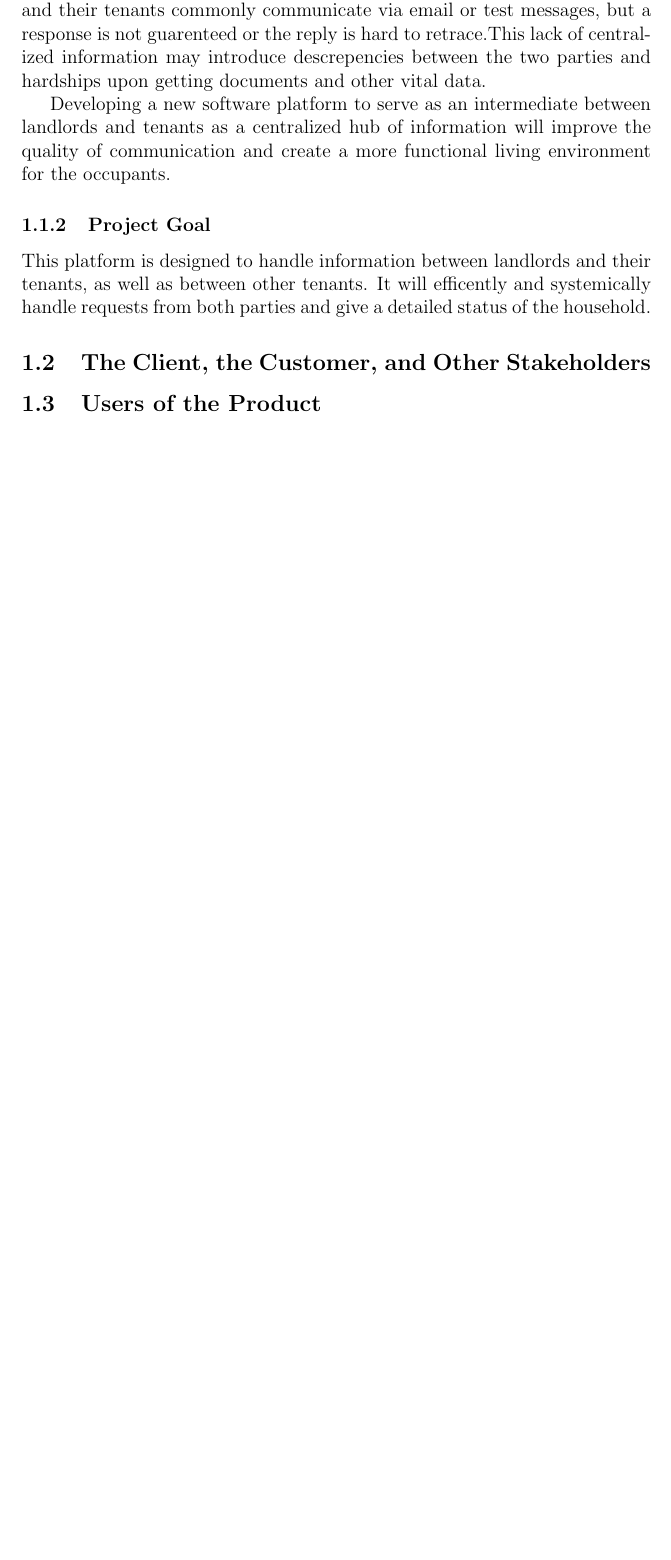
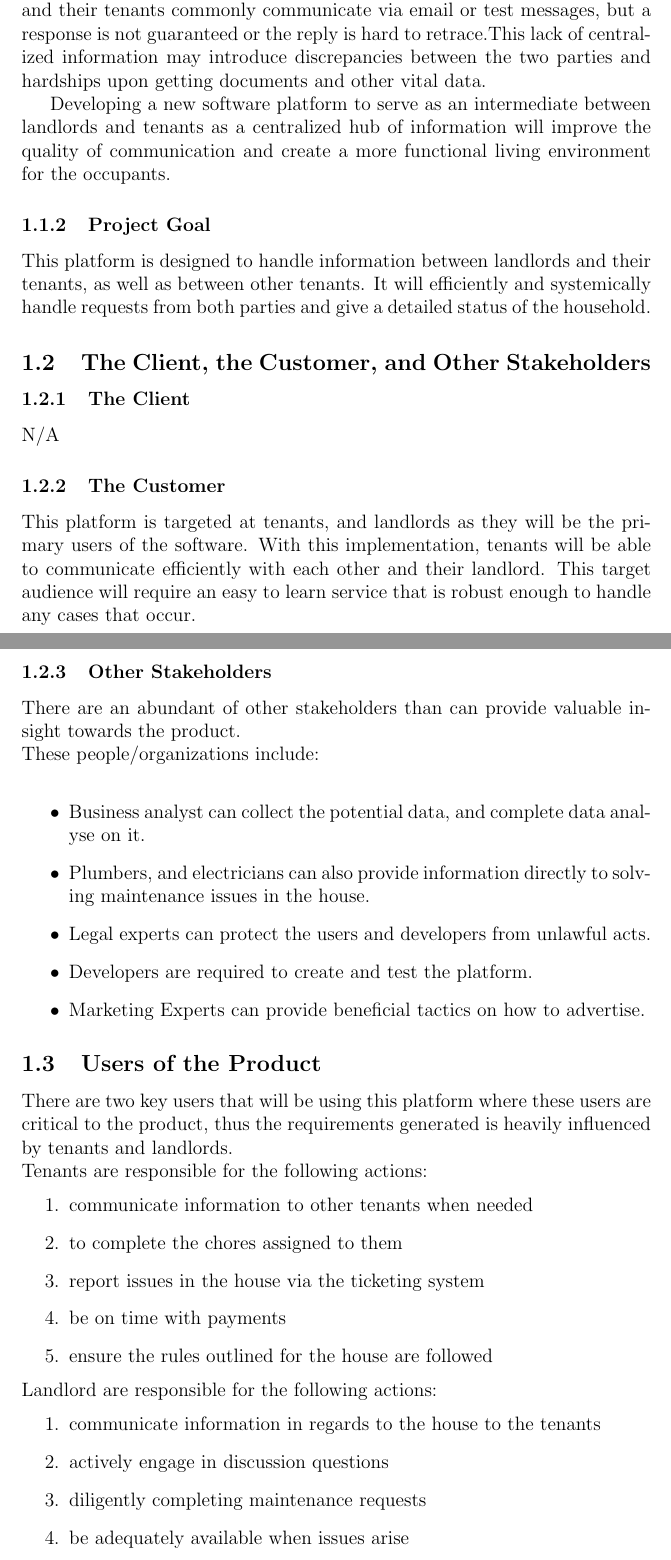
Before and after one commit to lyk2/quarters, a LaTeX document (Documents/Requirements/quartersSRS.tex): part of page 5 of 15 before the commit and two parts of pages 5 and 6 of 16 after it, the two joined at a grey line, cut so that both start at the same text, the shorter picture padded with empty space. Compiled offline with pdfLaTeX.

Commit message:
srs update

```diff
--- a/Documents/Requirements/quartersSRS.tex
+++ b/Documents/Requirements/quartersSRS.tex
@@ -61,7 +61,7 @@ of internet and cellular devices people's capacity to communicate has vastly
 increased, however this information hardly centralized. Landlords and their
 tenants commonly communicate via email or test messages, but a response is not
-guarenteed or the reply is hard to retrace.This lack of centralized
-information may introduce descrepencies between the two parties and hardships
+guaranteed or the reply is hard to retrace.This lack of centralized
+information may introduce discrepancies between the two parties and hardships
 upon getting documents and other vital data.
 
 Developing a new software platform to serve as an intermediate between
@@ -71,11 +71,47 @@ for the occupants.
 
 \subsubsection{Project Goal}
 This platform is designed to handle information between landlords and their
-tenants, as well as between other tenants. It will efficently and systemically
+tenants, as well as between other tenants. It will efficiently and systemically
 handle requests from both parties and give a detailed status of the household.
 
 \subsection{The Client, the Customer, and Other Stakeholders}
+\subsubsection {The Client}
+  N/A
+\subsubsection {The Customer}
+This platform is targeted at tenants, and landlords as they will be the
+primary users of the software. With this implementation, tenants will be
+able to communicate efficiently with each other and their landlord. This target
+audience will require an easy to learn service that is robust enough to handle
+any cases that occur.
+\subsubsection {Other Stakeholders}
+There are an abundant of other stakeholders than can provide valuable insight towards the product. \\
+These people/organizations include:\\
+\begin{itemize}
+\item Business analyst can collect the potential data, and complete data analyse on it.
+\item Plumbers, and electricians can also provide information directly to solving maintenance issues in the house.
+\item Legal experts can protect the users and developers from unlawful acts.
+\item Developers are required to create and test the platform.
+\item Marketing Experts can provide beneficial tactics on how to advertise.
+\end{itemize}
+
 \subsection{Users of the Product}
+There are two key users that will be using this platform where these users are critical to the product, thus the requirements generated is heavily influenced by tenants and landlords.\\
+Tenants are responsible for the following actions:
+\begin{enumerate}
+\item communicate information to other tenants when needed
+\item to complete the chores assigned to them
+\item report issues in the house via the ticketing system
+\item be on time with payments
+\item ensure the rules outlined for the house are followed
+\end{enumerate}
+Landlord are responsible for the following actions:
+\begin{enumerate}
+\item communicate information in regards to the house to the tenants
+\item actively engage in discussion questions
+\item diligently completing maintenance requests
+\item be adequately available when issues arise
+\end{enumerate}
+
 
 \section{Project Constraints}
 \subsection{Mandated Constraints} %%%%%%%%%%%%%%%%%%%%%%%%%%%%%%%%%%%%%%%%%%%%%%
```
Also changed, not shown: Documents/Requirements/quartersSRS.tex (2 more changed lines).
